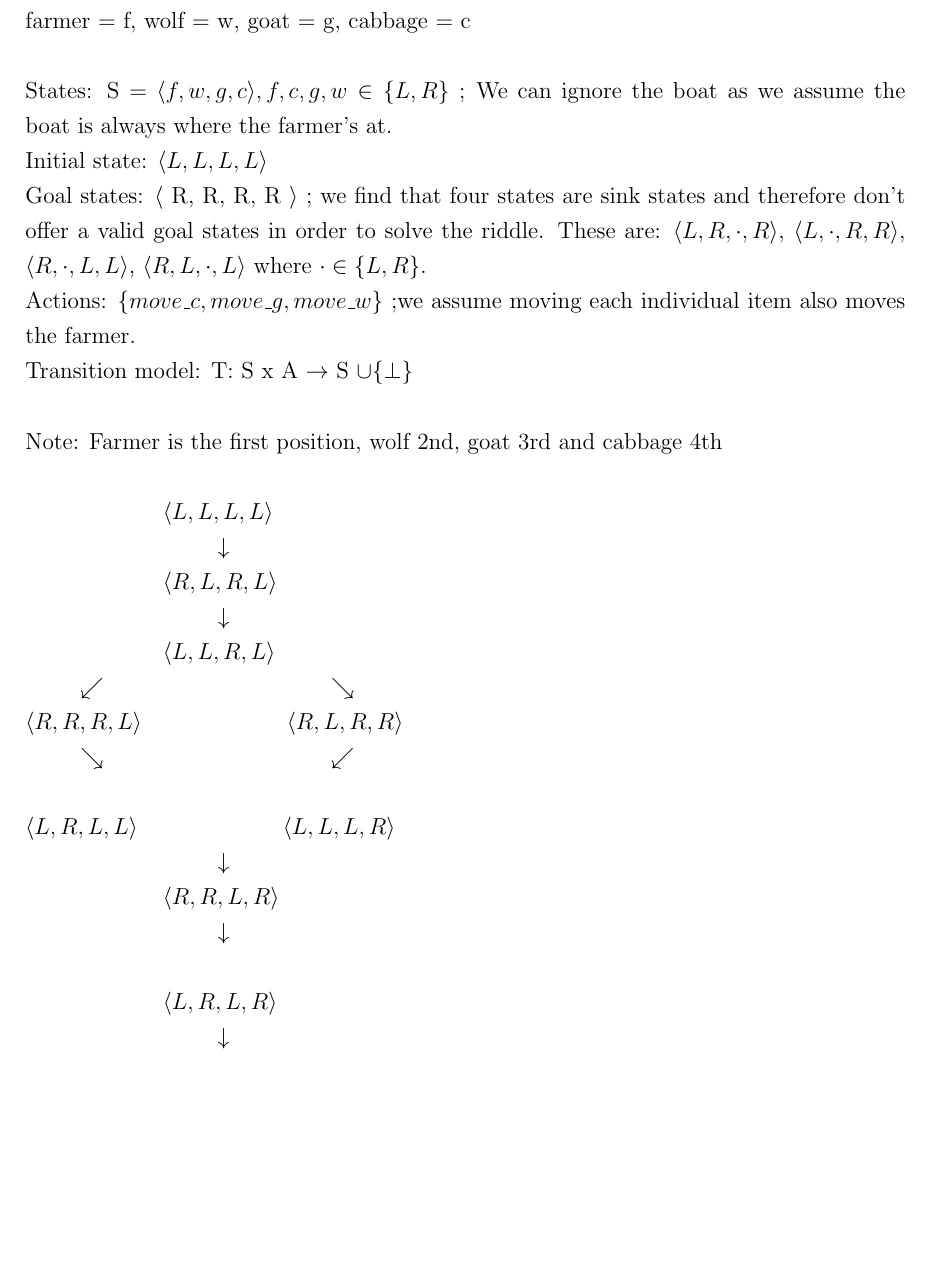
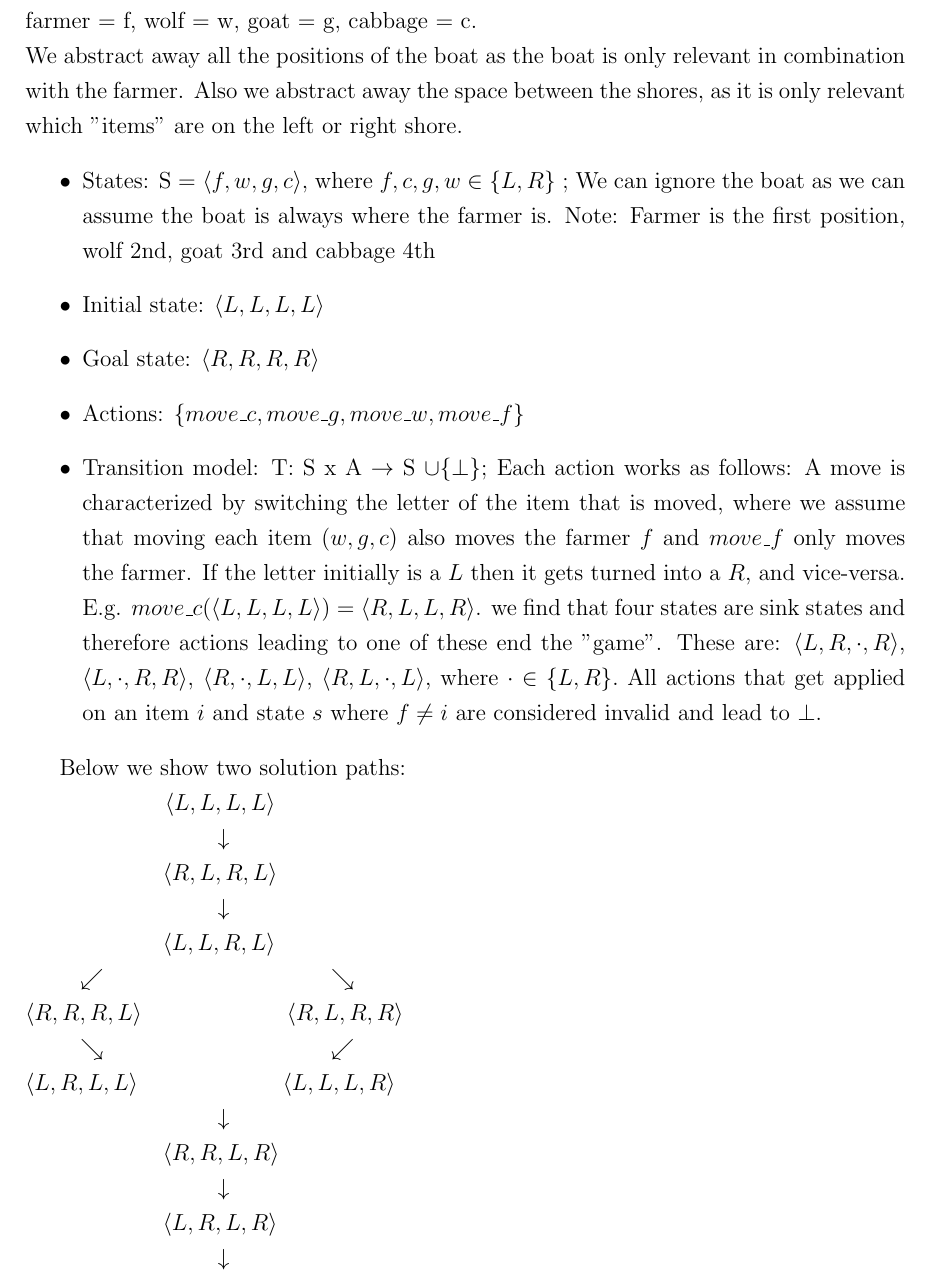
Before and after one commit to TwoDigitsOneNumber/IntroAI_Exercises, a LaTeX document (2/sheet2.tex): part of page 2 of 3, cut so that both start at the same text, the shorter picture padded with empty space. Compiled offline with pdfLaTeX.

Commit message:
add solution to 2.1

```diff
--- a/2/sheet2.tex
+++ b/2/sheet2.tex
@@ -45,13 +45,18 @@ Institut für Informatik
 \newpage
 
 \section*{Exercise 2.1}
-farmer = f, wolf = w, goat = g, cabbage = c \newline \newline
-States:  S = $\langle f, w, g, c \rangle, f, c, g, w \in \{ L, R \}$ ; We can ignore the boat as we assume the boat is always where the farmer's at.\newline
-Initial state: $\langle L, L, L, L \rangle$ \newline
-Goal states: $\langle$ R, R, R, R $\rangle$ ; we find that four states are sink states and therefore don't offer a valid goal states in order to solve the riddle. These are: $\langle L, R, \cdot , R \rangle$, $\langle L, \cdot , R, R \rangle$, $\langle R, \cdot, L, L \rangle$, $\langle R, L, \cdot, L \rangle$ where $\cdot \in \{ L, R \}.$ \\
-Actions: $\{ move$\_$c, move$\_$g, move$\_$w\}$ ;we assume moving each individual item also moves the farmer.  \newline
-Transition model: T: S x A $\to$ S $\cup \{\perp \}$ \\ \\
-Note: Farmer is the first position, wolf 2nd, goat 3rd and cabbage 4th \\ \\\hspace*{25mm}%
+farmer = f, wolf = w, goat = g, cabbage = c.\\
+We abstract away all the positions of the boat as the boat is only relevant in combination with the farmer. Also we abstract away the space between the shores, as it is only relevant which "items" are on the left or right shore.
+\begin{itemize}
+    \item States: S = $\langle f, w, g, c \rangle,$ where $f, c, g, w \in \{ L, R \}$ ; We can ignore the boat as we can assume the boat is always where the farmer is. Note: Farmer is the first position, wolf 2nd, goat 3rd and cabbage 4th
+    \item Initial state: $\langle L, L, L, L \rangle$
+    \item Goal state: $\langle R, R, R, R \rangle$
+    \item Actions: $\{ move\_c, move\_g, move\_w, move\_f\}$
+    \item Transition model: T: S x A $\to$ S $\cup \{\perp \}$; Each action works as follows: A move is characterized by switching the letter of the item that is moved, where we assume that moving each item ($w,g,c$) also moves the farmer $f$ and $move\_f$ only moves the farmer. If the letter initially is a $L$ then it gets turned into a $R$, and vice-versa. E.g. $move\_c(\langle L, L, L, L \rangle) = \langle R, L, L, R \rangle$. we find that four states are sink states and therefore actions leading to one of these end the "game". These are: $\langle L, R, \cdot , R \rangle$, $\langle L, \cdot , R, R \rangle$, $\langle R, \cdot, L, L \rangle$, $\langle R, L, \cdot, L \rangle$, where $\cdot \in \{ L, R \}.$ All actions that get applied on an item $i$ and state $s$ where $f\neq i$ are considered invalid and lead to $\bot$.
+\end{itemize}
+
+Below we show two solution paths:\\
+\hspace*{24mm}
 $\langle L,L,L,L \rangle$ \\ \hspace*{35mm}%
 $ \downarrow$ \\ \hspace*{25mm}%
 $\langle R,L,R,L \rangle$ \\ \hspace*{35mm}%
@@ -62,11 +67,11 @@ $\searrow$ \\
 $\langle R,R,R,L \rangle$ \hspace*{25mm}%
 $\langle R,L,R,R \rangle$ \\ \hspace*{10mm}%
 $\searrow$ \hspace*{40mm}%
-$\swarrow \\ \\ \langle L,R,L,L \rangle$ \hspace*{25mm}%
+$\swarrow \\ \langle L,R,L,L \rangle$ \hspace*{25mm}%
 $\langle L,L,L,R \rangle$ \\ \hspace*{35mm}%
 $\downarrow$ \\ \hspace*{25mm}%
 $\langle R,R,L,R \rangle$ \\ \hspace*{35mm}%
-$\downarrow$ \\ \\ \hspace*{25mm}%
+$\downarrow$ \\ \hspace*{25mm}%
 $\langle L,R,L,R \rangle$ \\ \hspace*{35mm}%
 $\downarrow$ \\ \hspace*{25mm}%
 $\langle R,R,R,R \rangle$ \newpage
```
Also changed, not shown: 2/sheet2.pdf.
